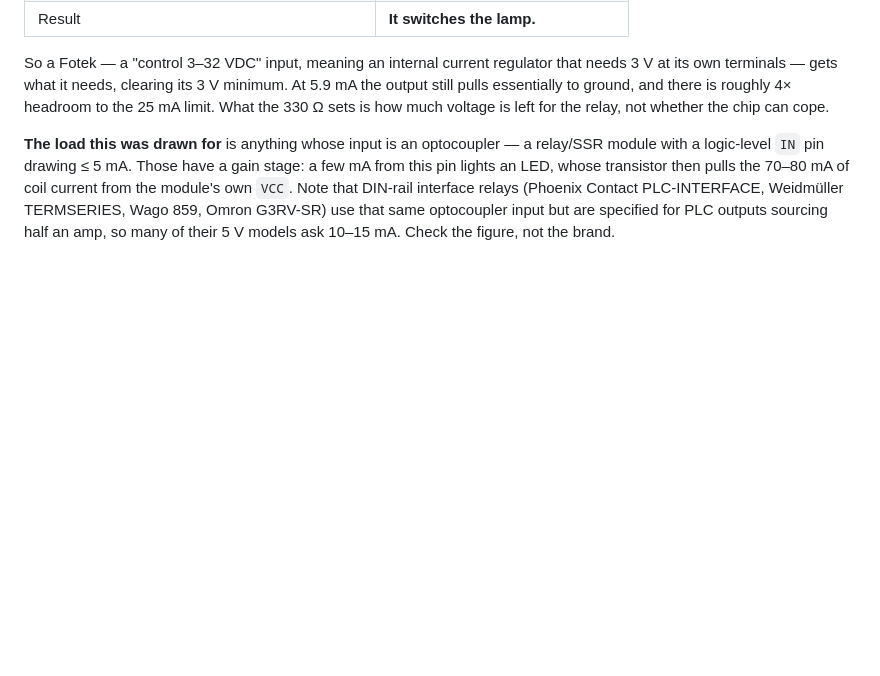
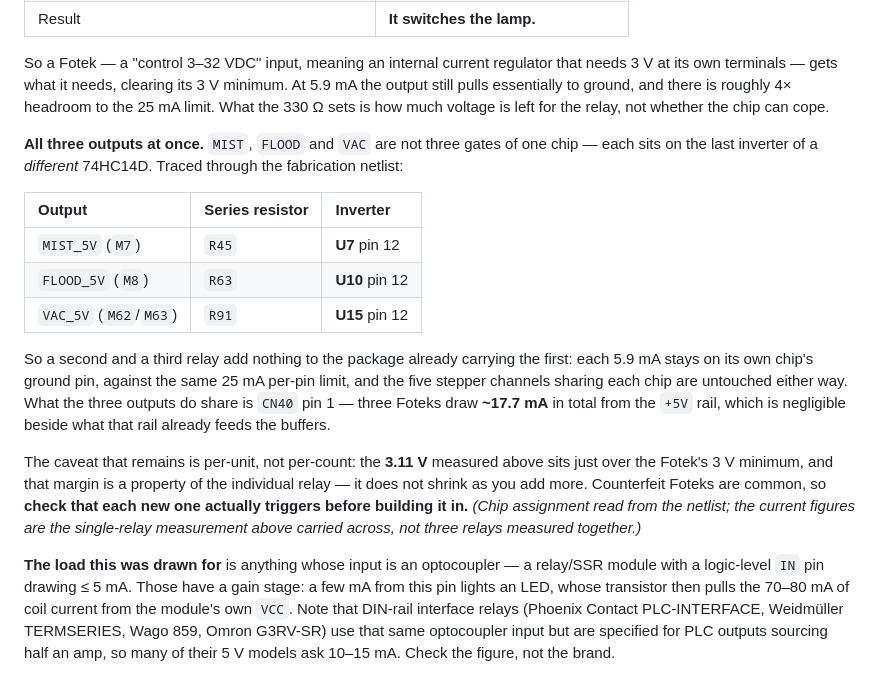
Before and after one commit to rectabot/RectaBot, a Markdown page: Docs/Reference/Pinout.md, the part around the change. GitHub-like rendering; blank space fills up the shorter version.

Commit message:
docs(coolant): three SSRs can run at once, on three chips of their own
The docs gave the Fotek as a single worked example and said nothing about
what happens when a second and a third one go on, which left the obvious
worry — that the outputs share a buffer and the current stacks — unanswered.

They do not share one. Traced through Gerber_RectaBot_1.0/FlyingProbeTesting.json,
each coolant output is the last inverter of a different 74HC14D: R45 sits on
net $3N17271 = U7 pin 12 (MIST), R63 on $3N17069 = U10 pin 12 (FLOOD), R91 on
$3N16870 = U15 pin 12 (VAC). So each relay's 5.9 mA stays on its own package's
ground pin against the same 25 mA per-pin limit, and the five stepper channels
sharing each chip are untouched. Only CN40 pin 1 is common, at ~17.7 mA total.

The caveat that does matter is per-unit rather than per-count, and is now
stated as such: 3.11 V over a 3 V minimum is thin, it belongs to the
individual relay, and counterfeit Foteks are common enough to check each one
before building it in.

The current figures are the existing single-relay measurement carried across,
not three relays measured together, and Pinout.md says so.

Co-Authored-By: Claude Opus 5 <noreply@anthropic.com>

```diff
--- a/Docs/Reference/Pinout.md
+++ b/Docs/Reference/Pinout.md
@@ -72,6 +72,29 @@ So a Fotek — a "control 3–32 VDC" input, meaning an internal current regulat
 output still pulls essentially to ground, and there is roughly 4× headroom to the 25 mA
 limit. What the 330 Ω sets is how much voltage is left for the relay, not whether the chip
 can cope.
+
+**All three outputs at once.** `MIST`, `FLOOD` and `VAC` are not three gates of one chip —
+each sits on the last inverter of a *different* 74HC14D. Traced through the fabrication
+netlist:
+
+| Output | Series resistor | Inverter |
+| :--- | :--- | :--- |
+| `MIST_5V` (`M7`) | `R45` | **U7** pin 12 |
+| `FLOOD_5V` (`M8`) | `R63` | **U10** pin 12 |
+| `VAC_5V` (`M62`/`M63`) | `R91` | **U15** pin 12 |
+
+So a second and a third relay add nothing to the package already carrying the first: each
+5.9 mA stays on its own chip's ground pin, against the same 25 mA per-pin limit, and the
+five stepper channels sharing each chip are untouched either way. What the three outputs
+do share is `CN40` pin 1 — three Foteks draw **~17.7 mA** in total from the `+5V` rail,
+which is negligible beside what that rail already feeds the buffers.
+
+The caveat that remains is per-unit, not per-count: the **3.11 V** measured above sits just
+over the Fotek's 3 V minimum, and that margin is a property of the individual relay — it
+does not shrink as you add more. Counterfeit Foteks are common, so **check that each new
+one actually triggers before building it in.**
+*(Chip assignment read from the netlist; the current figures are the single-relay
+measurement above carried across, not three relays measured together.)*
 
 **The load this was drawn for** is anything whose input is an optocoupler — a relay/SSR
 module with
```
Also changed, not shown: Docs/Assembly/Quick_Start_Guide.md (+9 -0 lines), Docs/Reference/Product_Specification_v1.0.md (+3 -1 lines).
